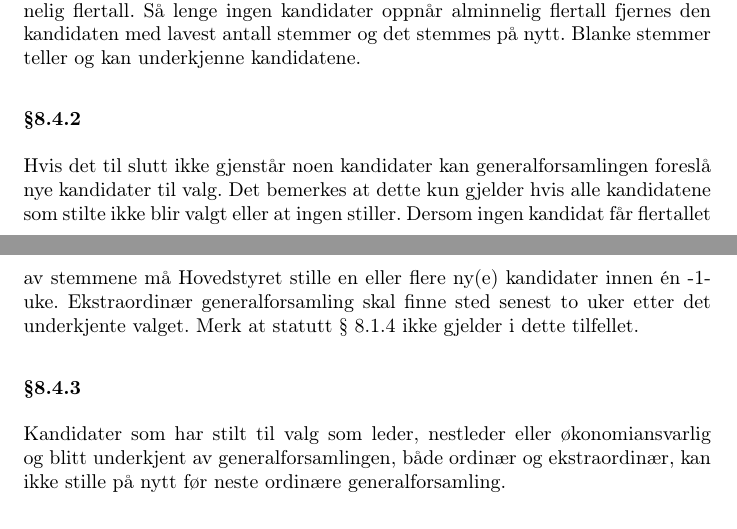
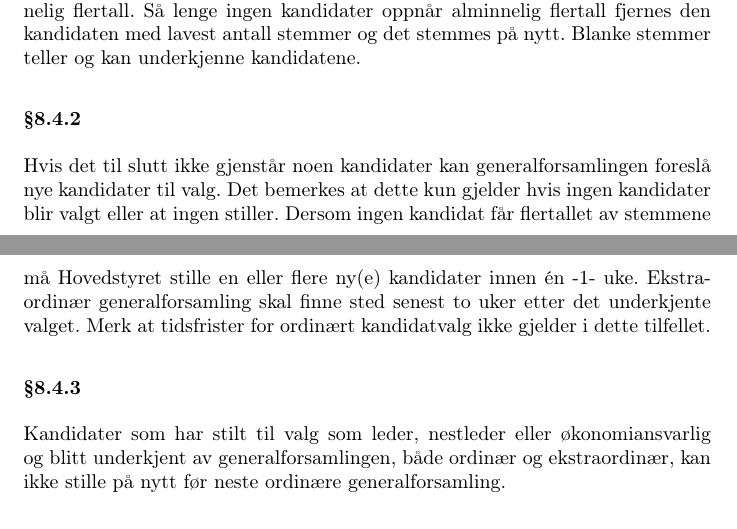
Before and after one commit to abakus-ntnu/statutter, a LaTeX document (abakus-statutter.tex, which reads abakus-statutter/08-generalforsamling.tex): two parts of pages 8 and 9 of 14, joined at a grey line, cut so that both start at the same text. Compiled offline with pdfLaTeX.

Commit message:
genfors15 8.4.2

```diff
--- a/abakus-statutter/08-generalforsamling.tex
+++ b/abakus-statutter/08-generalforsamling.tex
@@ -94,12 +94,12 @@ stemmer teller og kan underkjenne kandidatene.
 
 \subsubsection{}
 Hvis det til slutt ikke gjenstår noen kandidater kan generalforsamlingen
-foreslå nye kandidater til valg. Det bemerkes at dette kun gjelder hvis alle
-kandidatene som stilte ikke blir valgt eller at ingen stiller. Dersom ingen
+foreslå nye kandidater til valg. Det bemerkes at dette kun gjelder hvis ingen
+kandidater blir valgt eller at ingen stiller. Dersom ingen
 kandidat får flertallet av stemmene må Hovedstyret stille en eller flere ny(e)
 kandidater innen én -1- uke. Ekstraordinær generalforsamling skal finne sted
-senest to uker etter det underkjente valget. Merk at statutt § 8.1.4 ikke
-gjelder i dette tilfellet.
+senest to uker etter det underkjente valget. Merk at tidsfrister for ordinært
+kandidatvalg ikke gjelder i dette tilfellet.
 
 \subsubsection{}
 Kandidater som har stilt til valg som leder, nestleder eller økonomiansvarlig
```
